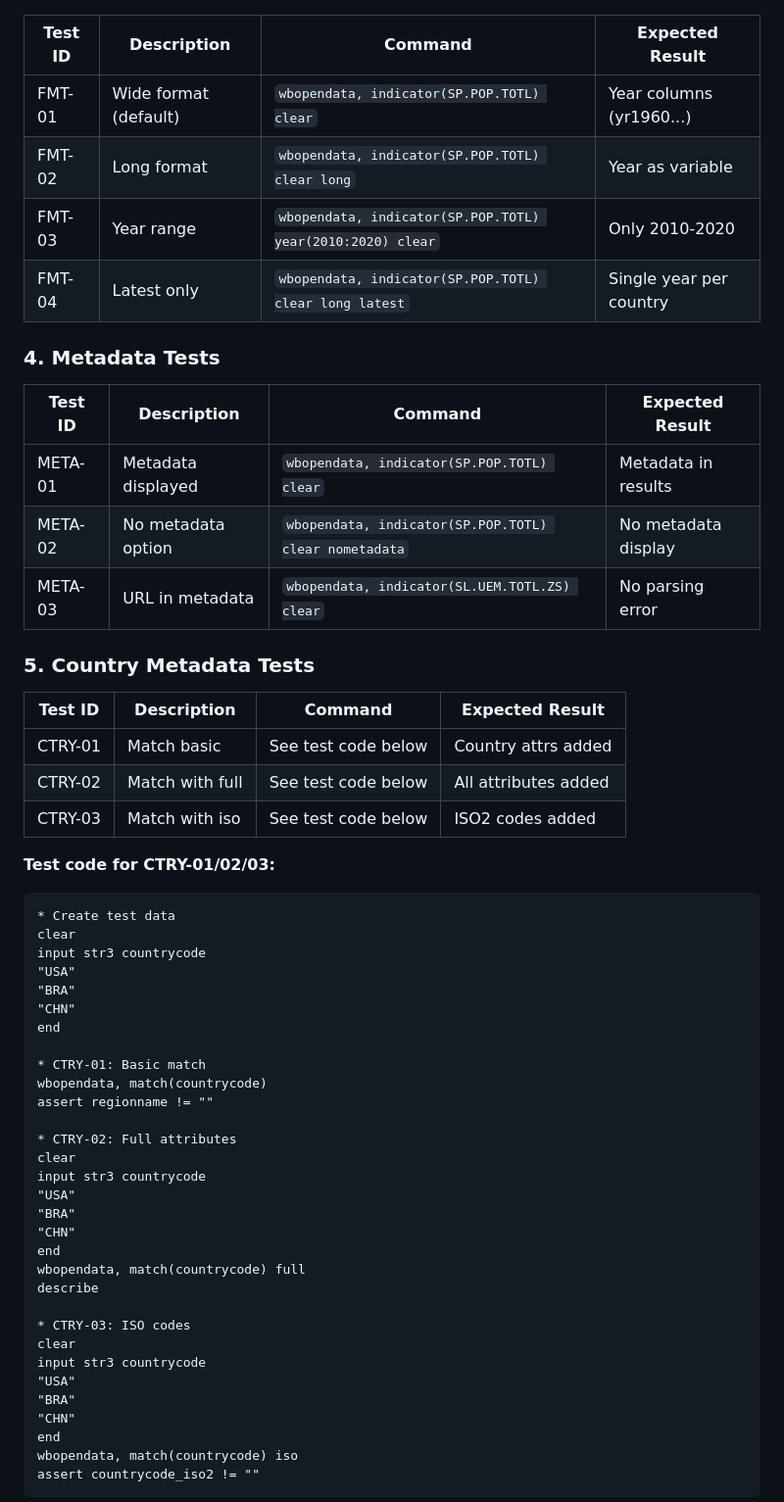
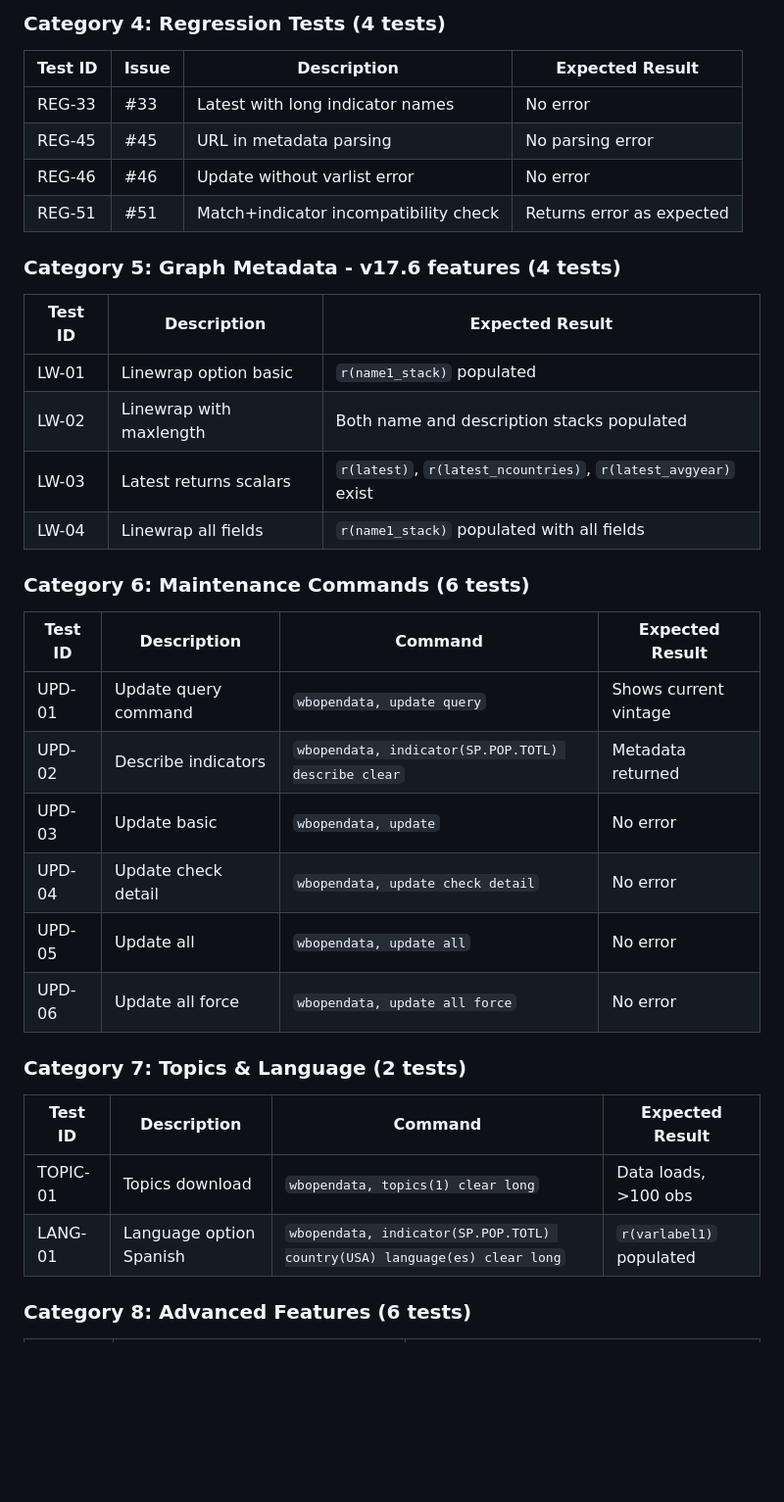
Before and after one commit to jpazvd/wbopendata, a Markdown page: qa/test_protocol.md, the part around one of its changes. Shown at 98% size. Rendered like a GitHub page; blank space fills up the shorter version.

````diff
--- a/qa/test_protocol.md
+++ b/qa/test_protocol.md
@@ -57,59 +103,38 @@ log using "wbopendata_test_log.txt", replace text
+### Category 4: Regression Tests (4 tests)
+
+| Test ID | Issue | Description | Expected Result |
+|---------|-------|-------------|-----------------|
+| REG-33 | #33 | Latest with long indicator names | No error |
+| REG-45 | #45 | URL in metadata parsing | No parsing error |
+| REG-46 | #46 | Update without varlist error | No error |
+| REG-51 | #51 | Match+indicator incompatibility check | Returns error as expected |
+
+### Category 5: Graph Metadata - v17.6 features (4 tests)
+
+| Test ID | Description | Expected Result |
+|---------|-------------|-----------------|
+| LW-01 | Linewrap option basic | `r(name1_stack)` populated |
+| LW-02 | Linewrap with maxlength | Both name and description stacks populated |
+| LW-03 | Latest returns scalars | `r(latest)`, `r(latest_ncountries)`, `r(latest_avgyear)` exist |
+| LW-04 | Linewrap all fields | `r(name1_stack)` populated with all fields |
+
+### Category 6: Maintenance Commands (6 tests)
 
 | Test ID | Description | Command | Expected Result |
 |---------|-------------|---------|-----------------|
-| FMT-01 | Wide format (default) | `wbopendata, indicator(SP.POP.TOTL) clear` | Year columns (yr1960...) |
-| FMT-02 | Long format | `wbopendata, indicator(SP.POP.TOTL) clear long` | Year as variable |
-| FMT-03 | Year range | `wbopendata, indicator(SP.POP.TOTL) year(2010:2020) clear` | Only 2010-2020 |
-| FMT-04 | Latest only | `wbopendata, indicator(SP.POP.TOTL) clear long latest` | Single year per country |
+| UPD-01 | Update query command | `wbopendata, update query` | Shows current vintage |
+| UPD-02 | Describe indicators | `wbopendata, indicator(SP.POP.TOTL) describe clear` | Metadata returned |
+| UPD-03 | Update basic | `wbopendata, update` | No error |
+| UPD-04 | Update check detail | `wbopendata, update check detail` | No error |
+| UPD-05 | Update all | `wbopendata, update all` | No error |
+| UPD-06 | Update all force | `wbopendata, update all force` | No error |
 
-### 4. Metadata Tests
+### Category 7: Topics & Language (2 tests)
 
 | Test ID | Description | Command | Expected Result |
 |---------|-------------|---------|-----------------|
-| META-01 | Metadata displayed | `wbopendata, indicator(SP.POP.TOTL) clear` | Metadata in results |
-| META-02 | No metadata option | `wbopendata, indicator(SP.POP.TOTL) clear nometadata` | No metadata display |
-| META-03 | URL in metadata | `wbopendata, indicator(SL.UEM.TOTL.ZS) clear` | No parsing error |
+| TOPIC-01 | Topics download | `wbopendata, topics(1) clear long` | Data loads, >100 obs |
+| LANG-01 | Language option Spanish | `wbopendata, indicator(SP.POP.TOTL) country(USA) language(es) clear long` | `r(varlabel1)` populated |
 
-### 5. Country Metadata Tests
+### Category 8: Advanced Features (6 tests)
 
-| Test ID | Description | Command | Expected Result |
-|---------|-------------|---------|-----------------|
-| CTRY-01 | Match basic | See test code below | Country attrs added |
-| CTRY-02 | Match with full | See test code below | All attributes added |
-| CTRY-03 | Match with iso | See test code below | ISO2 codes added |
-
-**Test code for CTRY-01/02/03:**
-```stata
-* Create test data
-clear
-input str3 countrycode
-"USA"
-"BRA"
-"CHN"
-end
-
-* CTRY-01: Basic match
-wbopendata, match(countrycode)
-assert regionname != ""
-
-* CTRY-02: Full attributes
-clear
-input str3 countrycode
-"USA"
-"BRA"
-"CHN"
-end
-wbopendata, match(countrycode) full
-describe
-
-* CTRY-03: ISO codes
-clear
-input str3 countrycode
-"USA"
-"BRA"
-"CHN"
-end
-wbopendata, match(countrycode) iso
-assert countrycode_iso2 != ""
-```
-
````
Also changed, not shown: other parts of qa/test_protocol.md (+134 -86 lines), qa/README.md (added, +246 -0 lines), qa/TESTING_GUIDE.md (+15 -2 lines).
